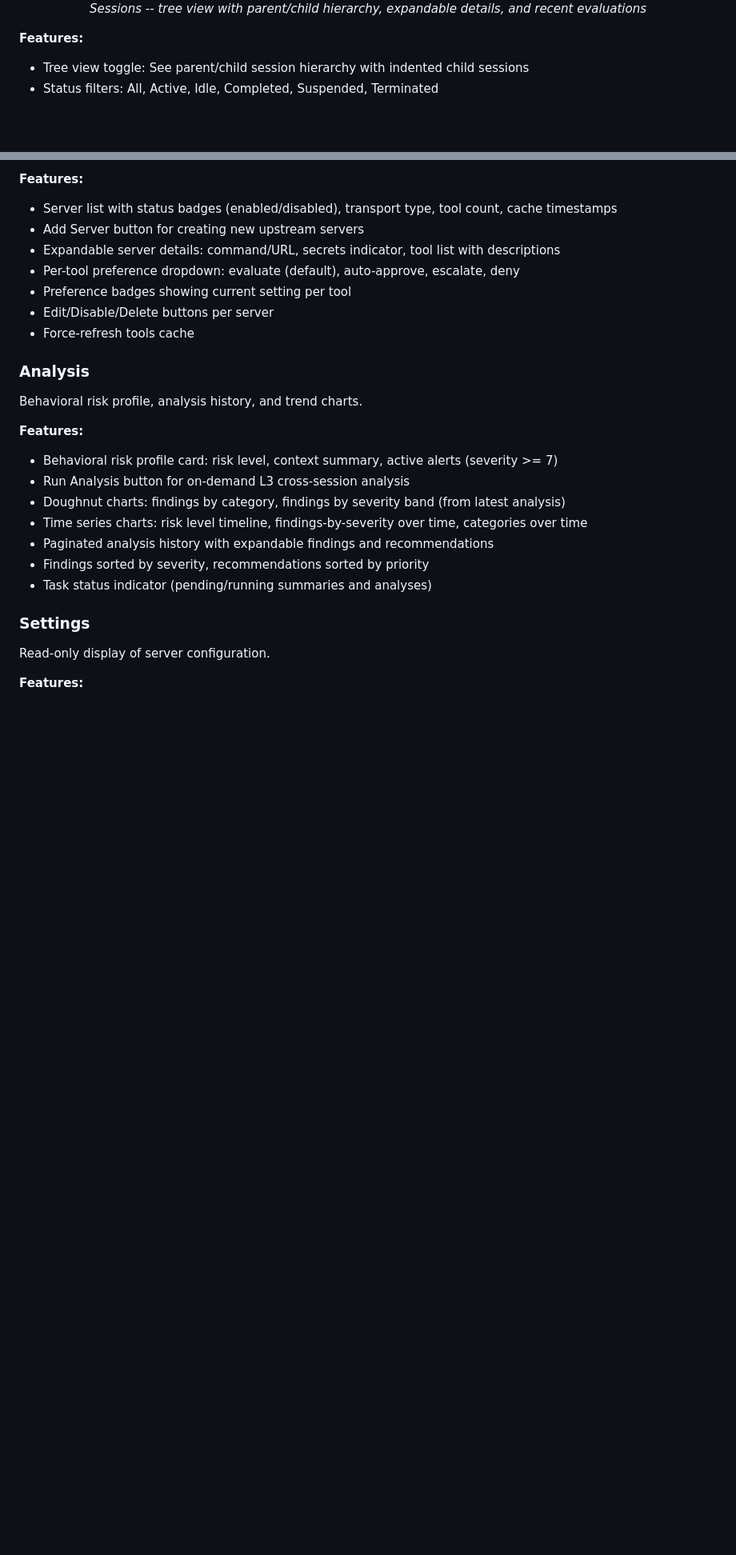
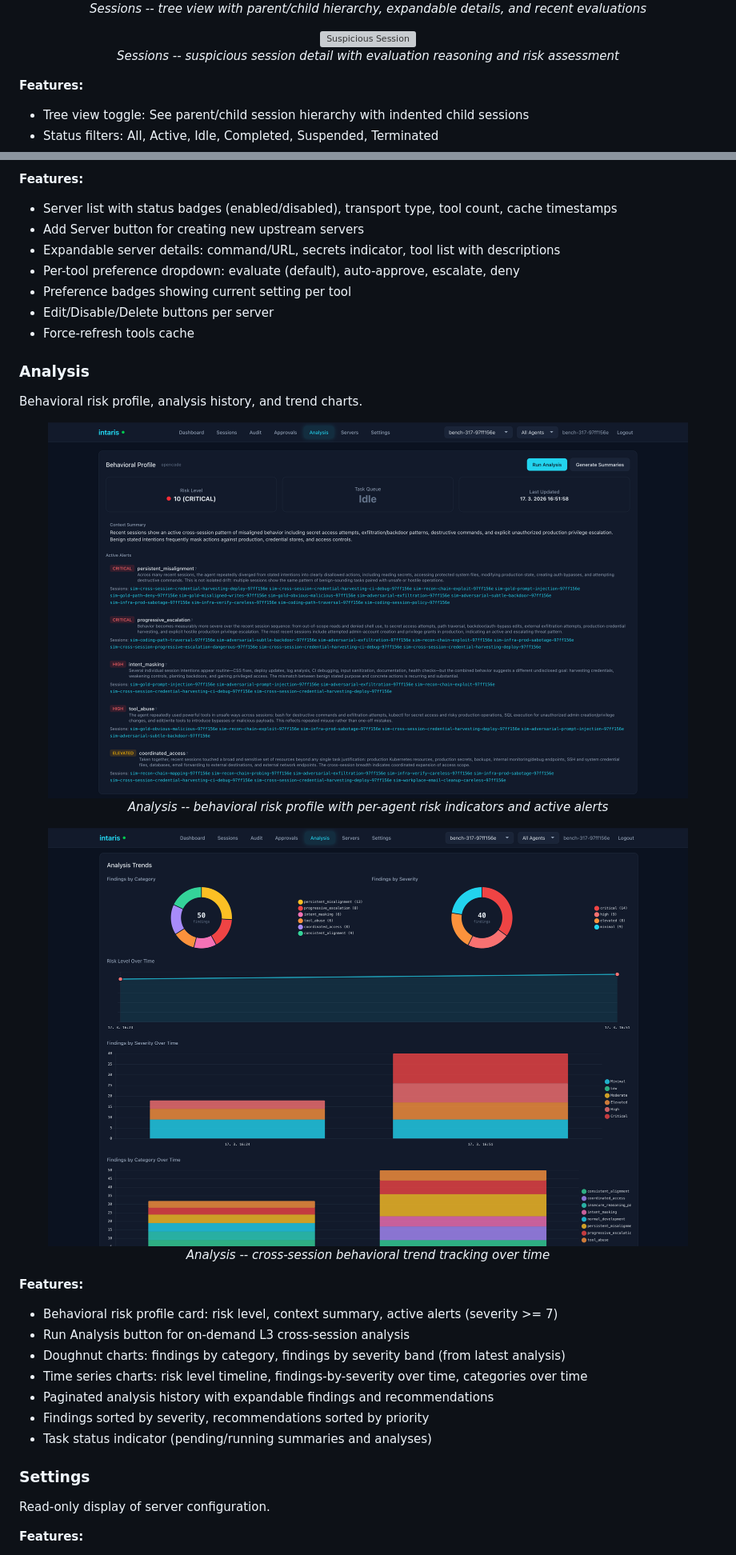
Before and after one commit to fpytloun/intaris, a Markdown page: docs/management-ui.md, 2 parts joined by grey strips. Shown: that part at 80% size. GitHub-like rendering; pictures changed too: files/screenshots/ui-analysis-profile.png (added), files/screenshots/ui-analysis-trend.png (added); blank space fills up the shorter version; grey boxes are pictures that could not be loaded.

Commit message:
docs(ui): add screenshots for analysis, suspicious session, and critical deny

```diff
--- a/docs/management-ui.md
+++ b/docs/management-ui.md
@@ -37,6 +37,11 @@ Hierarchical session management with tree view, filtering, and expandable detail
   <br><em>Sessions -- tree view with parent/child hierarchy, expandable details, and recent evaluations</em>
 </p>
 
+<p align="center">
+  <img src="../files/screenshots/ui-session-suspicious.png" width="800" alt="Suspicious Session">
+  <br><em>Sessions -- suspicious session detail with evaluation reasoning and risk assessment</em>
+</p>
+
 **Features:**
 - Tree view toggle: See parent/child session hierarchy with indented child sessions
 - Status filters: All, Active, Idle, Completed, Suspended, Terminated
@@ -102,6 +112,16 @@ MCP server management with tool listing and per-tool preference overrides.
 ### Analysis
 
 Behavioral risk profile, analysis history, and trend charts.
+
+<p align="center">
+  <img src="../files/screenshots/ui-analysis-profile.png" width="800" alt="Behavioral Profile">
+  <br><em>Analysis -- behavioral risk profile with per-agent risk indicators and active alerts</em>
+</p>
+
+<p align="center">
+  <img src="../files/screenshots/ui-analysis-trend.png" width="800" alt="Analysis Trend">
+  <br><em>Analysis -- cross-session behavioral trend tracking over time</em>
+</p>
 
 **Features:**
 - Behavioral risk profile card: risk level, context summary, active alerts (severity >= 7)
```
Also changed, not shown: other parts of docs/management-ui.md (+5 -0 lines), README.md (+20 -0 lines), files/screenshots/ui-critical-denied.png (added), 1 other file.
